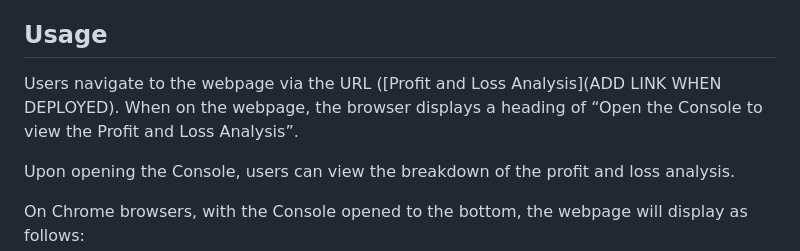
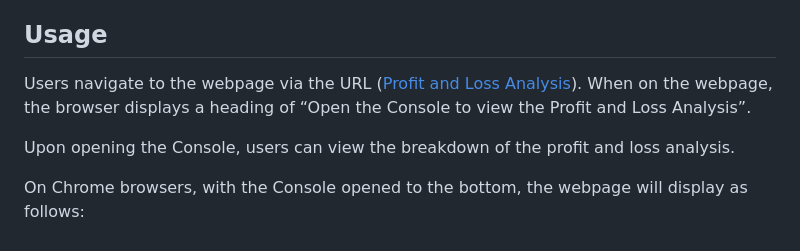
Before and after one commit to Code0Em/profit-loss-analysis-console, a Markdown page: README.md, the part around the change. Drawn GitHub-style.

Commit message:
added link to readme

```diff
--- a/README.md
+++ b/README.md
@@ -20,7 +20,7 @@ N/A
 
 ## Usage
 
-Users navigate to the webpage via the URL ([Profit and Loss Analysis](ADD LINK WHEN DEPLOYED). When on the webpage, the browser displays a heading of “Open the Console to view the Profit and Loss Analysis”.
+Users navigate to the webpage via the URL ([Profit and Loss Analysis](https://code0em.github.io/profit-loss-analysis-console/)). When on the webpage, the browser displays a heading of “Open the Console to view the Profit and Loss Analysis”.
 
 Upon opening the Console, users can view the breakdown of the profit and loss analysis.
 
```
